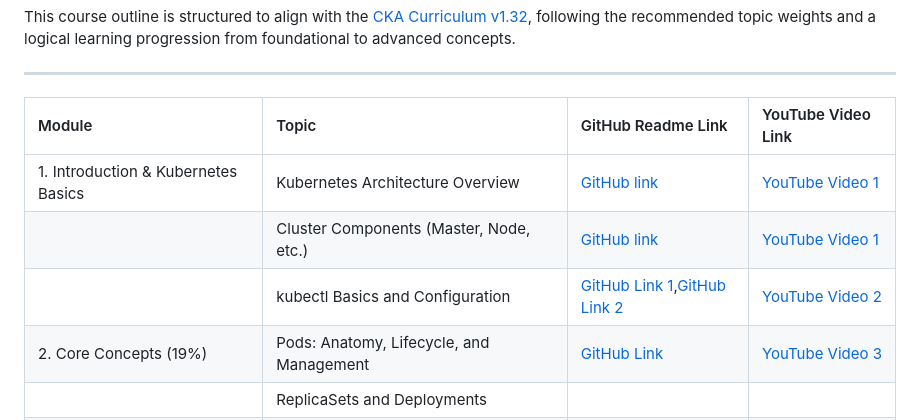
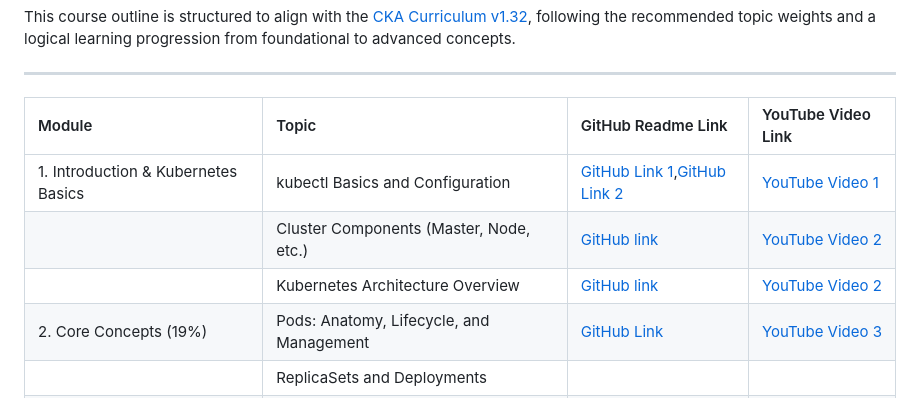
Before and after one commit to The-Kubernetes-Show/kubernetes, a Markdown page: CKA/README.md, the part around the change. GitHub-like rendering.

```diff
--- a/CKA/README.md
+++ b/CKA/README.md
@@ -10,9 +10,9 @@ This course outline is structured to align with the [CKA Curriculum v1.32](https
 
 | Module | Topic | GitHub Readme Link | YouTube Video Link |
 | :-- | :-- | :-- | :-- |
-| 1. Introduction \& Kubernetes Basics | Kubernetes Architecture Overview | [GitHub link](Introduction_and_Basics/Kubernetes_Architecture.md) | [YouTube Video 1](https://www.youtube.com/watch?v=hPsKGywgxbM) |
-|  | Cluster Components (Master, Node, etc.) | [GitHub link](Introduction_and_Basics/Kubernetes_Architecture.md) | [YouTube Video 1](https://www.youtube.com/watch?v=hPsKGywgxbM)  |
-|  | kubectl Basics and Configuration | [GitHub Link 1](Introduction_and_Basics/getting_started_with_docker.md),[GitHub Link 2](Introduction_and_Basics/kubectl_basics_and_conf.md) | [YouTube Video 2](https://www.youtube.com/watch?v=kKfLotzx-Cs) |
+| 1. Introduction \& Kubernetes Basics | kubectl Basics and Configuration | [GitHub Link 1](Introduction_and_Basics/getting_started_with_docker.md),[GitHub Link 2](Introduction_and_Basics/kubectl_basics_and_conf.md) | [YouTube Video 1](https://www.youtube.com/watch?v=kKfLotzx-Cs) |
+|  | Cluster Components (Master, Node, etc.) | [GitHub link](Introduction_and_Basics/Kubernetes_Architecture.md) | [YouTube Video 2](https://www.youtube.com/watch?v=hPsKGywgxbM)  |
+|  | Kubernetes Architecture Overview | [GitHub link](Introduction_and_Basics/Kubernetes_Architecture.md) | [YouTube Video 2](https://www.youtube.com/watch?v=hPsKGywgxbM) |
 | 2. Core Concepts (19%) | Pods: Anatomy, Lifecycle, and Management | [GitHub Link](Core_Concepts/Pods_Imperative_vs_Declarative.md) | [YouTube Video 3](TBD) |
 |  | ReplicaSets and Deployments |  |  |
 |  | Namespaces and Resource Isolation | [GitHub Link](Core_Concepts/What_Makes_Up_a_Kubernetes_Pod.md) |  |
```
